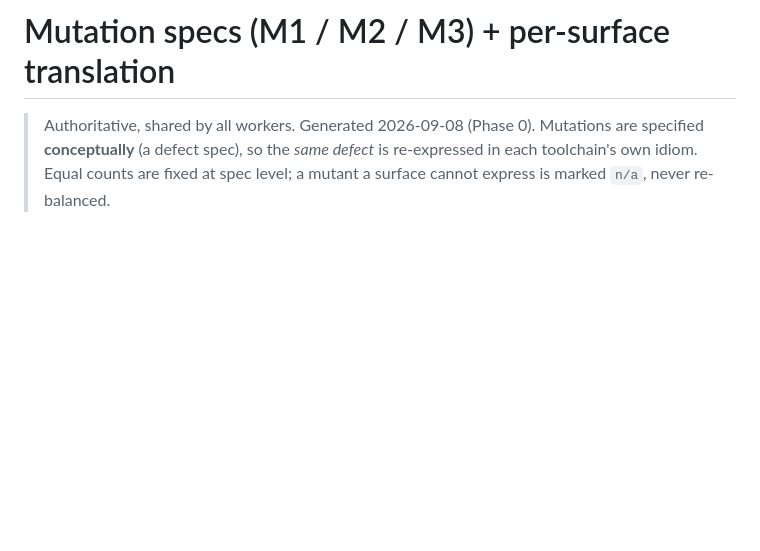
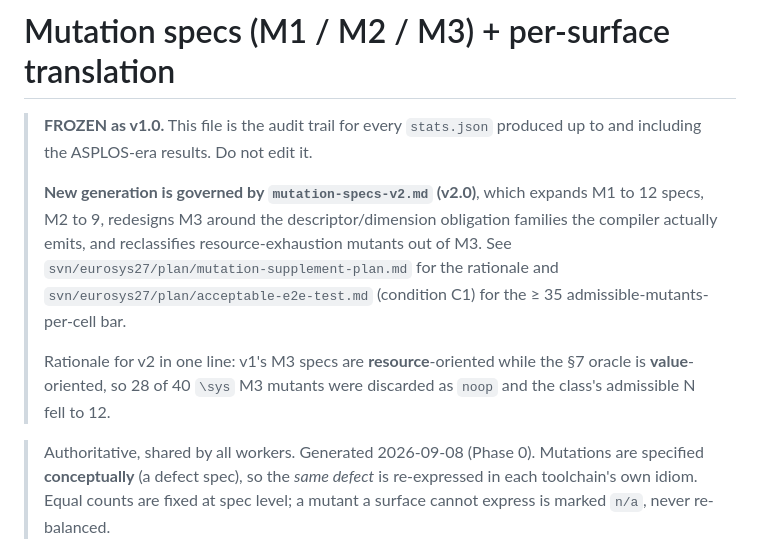
Before and after one commit to LancerLab/svn-artifacts, a Markdown page: benchmark2/specs/mutation-specs.md, the part around the change. GitHub-like rendering; blank space fills up the shorter version.

```diff
--- a/benchmark2/specs/mutation-specs.md
+++ b/benchmark2/specs/mutation-specs.md
@@ -1,4 +1,19 @@
 # Mutation specs (M1 / M2 / M3) + per-surface translation
+
+> **FROZEN as v1.0.** This file is the audit trail for every `stats.json`
+> produced up to and including the ASPLOS-era results. Do not edit it.
+>
+> **New generation is governed by `mutation-specs-v2.md` (v2.0)**, which expands
+> M1 to 12 specs, M2 to 9, redesigns M3 around the descriptor/dimension
+> obligation families the compiler actually emits, and reclassifies
+> resource-exhaustion mutants out of M3. See
+> `svn/eurosys27/plan/mutation-supplement-plan.md` for the rationale and
+> `svn/eurosys27/plan/acceptable-e2e-test.md` (condition C1) for the ≥ 35
+> admissible-mutants-per-cell bar.
+>
+> Rationale for v2 in one line: v1's M3 specs are **resource**-oriented while the
+> §7 oracle is **value**-oriented, so 28 of 40 `\sys` M3 mutants were discarded as
+> `noop` and the class's admissible N fell to 12.
 
 > Authoritative, shared by all workers. Generated 2026-09-08 (Phase 0).
 > Mutations are specified **conceptually** (a defect spec), so the *same defect*
```
Also changed, not shown: README.md (+25 -5 lines), benchmark2/specs/mutation-specs-v2.md (added, +265 -0 lines).
